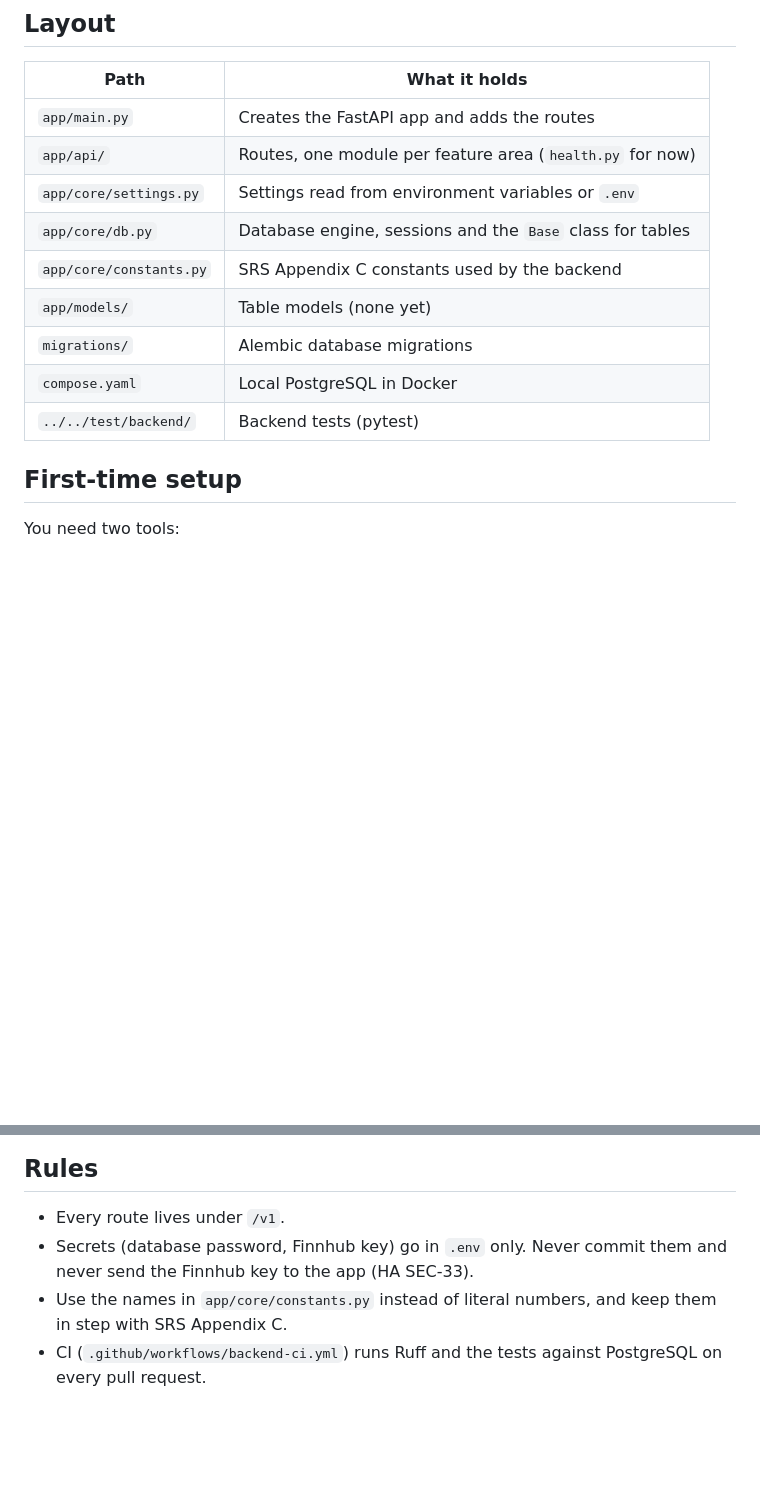
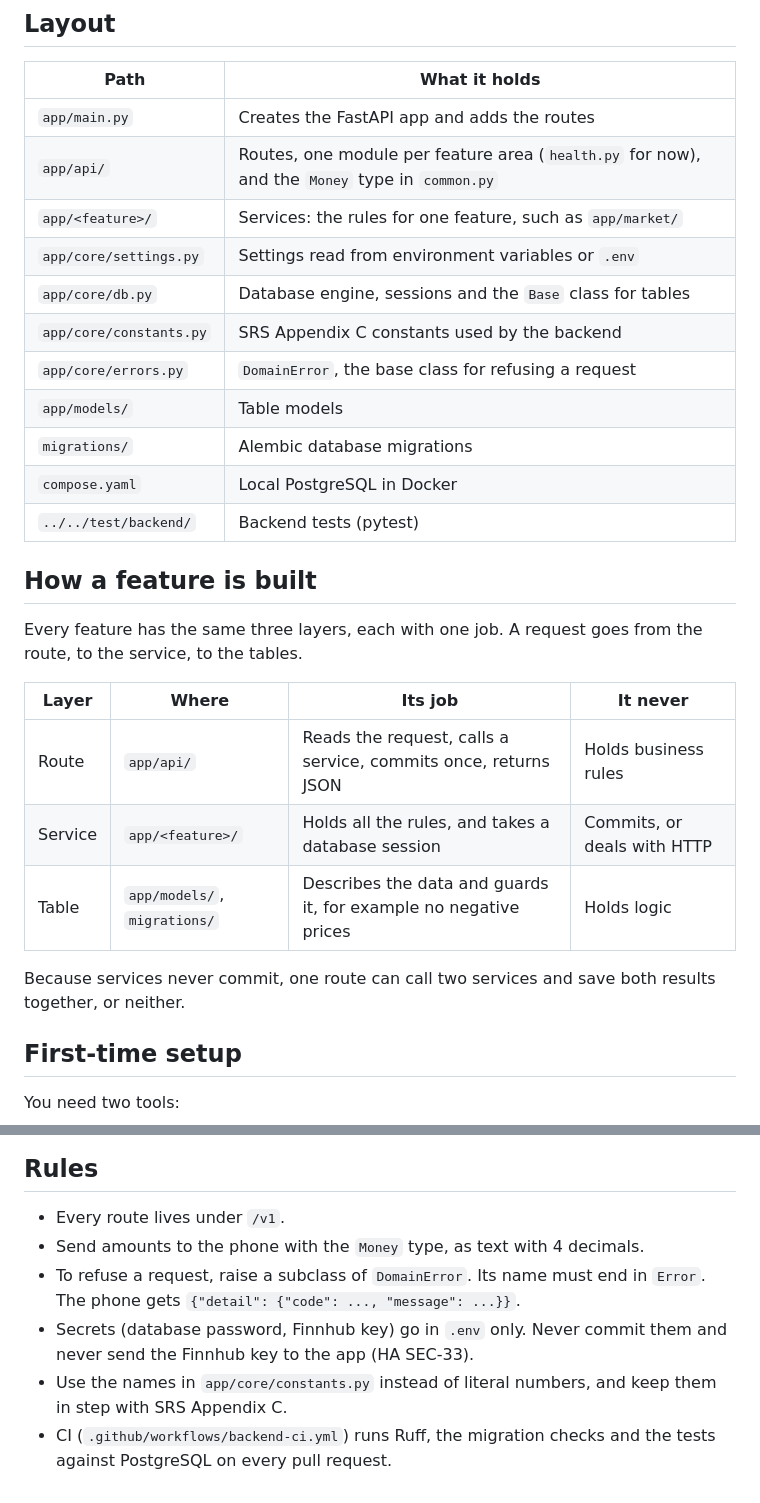
Before and after one commit to davislenover/BurnNEarn, a Markdown page: src/backend/README.md, 2 parts joined by grey strips. Drawn GitHub-style; blank space fills up the shorter version.

```diff
--- a/src/backend/README.md
+++ b/src/backend/README.md
@@ -9,14 +9,30 @@ Framework). Data is stored in PostgreSQL.
 | Path | What it holds |
 |---|---|
 | `app/main.py` | Creates the FastAPI app and adds the routes |
-| `app/api/` | Routes, one module per feature area (`health.py` for now) |
+| `app/api/` | Routes, one module per feature area (`health.py` for now), and the `Money` type in `common.py` |
+| `app/<feature>/` | Services: the rules for one feature, such as `app/market/` |
 | `app/core/settings.py` | Settings read from environment variables or `.env` |
 | `app/core/db.py` | Database engine, sessions and the `Base` class for tables |
 | `app/core/constants.py` | SRS Appendix C constants used by the backend |
-| `app/models/` | Table models (none yet) |
+| `app/core/errors.py` | `DomainError`, the base class for refusing a request |
+| `app/models/` | Table models |
 | `migrations/` | Alembic database migrations |
 | `compose.yaml` | Local PostgreSQL in Docker |
 | `../../test/backend/` | Backend tests (pytest) |
+
+## How a feature is built
+
+Every feature has the same three layers, each with one job. A request goes
+from the route, to the service, to the tables.
+
+| Layer | Where | Its job | It never |
+|---|---|---|---|
+| Route | `app/api/` | Reads the request, calls a service, commits once, returns JSON | Holds business rules |
+| Service | `app/<feature>/` | Holds all the rules, and takes a database session | Commits, or deals with HTTP |
+| Table | `app/models/`, `migrations/` | Describes the data and guards it, for example no negative prices | Holds logic |
+
+Because services never commit, one route can call two services and save both
+results together, or neither.
 
 ## First-time setup
 
@@ -97,9 +180,12 @@ With the server running, the interactive API docs are at
 ## Rules
 
 - Every route lives under `/v1`.
+- Send amounts to the phone with the `Money` type, as text with 4 decimals.
+- To refuse a request, raise a subclass of `DomainError`. Its name must end in
+  `Error`. The phone gets `{"detail": {"code": ..., "message": ...}}`.
 - Secrets (database password, Finnhub key) go in `.env` only. Never commit
   them and never send the Finnhub key to the app (HA SEC-33).
 - Use the names in `app/core/constants.py` instead of literal numbers, and
   keep them in step with SRS Appendix C.
-- CI (`.github/workflows/backend-ci.yml`) runs Ruff and the tests against
-  PostgreSQL on every pull request.
+- CI (`.github/workflows/backend-ci.yml`) runs Ruff, the migration checks and
+  the tests against PostgreSQL on every pull request.
```
Also changed, not shown: other parts of src/backend/README.md (+68 -1 lines).
